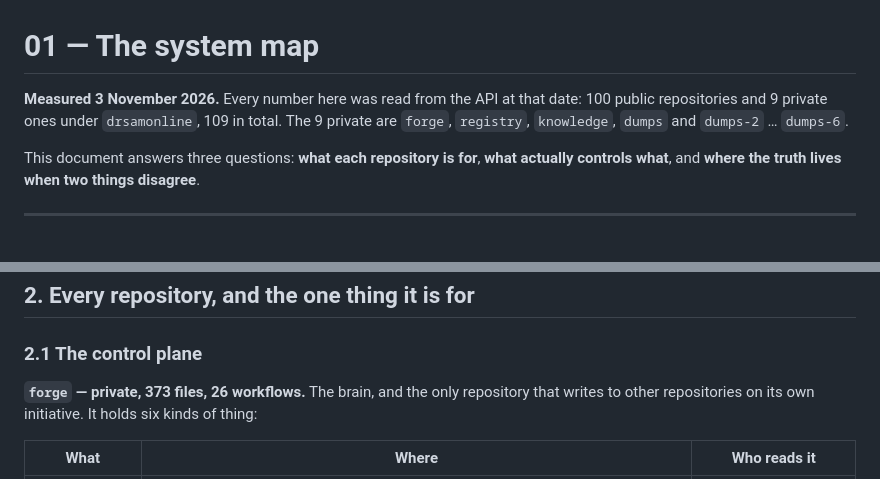
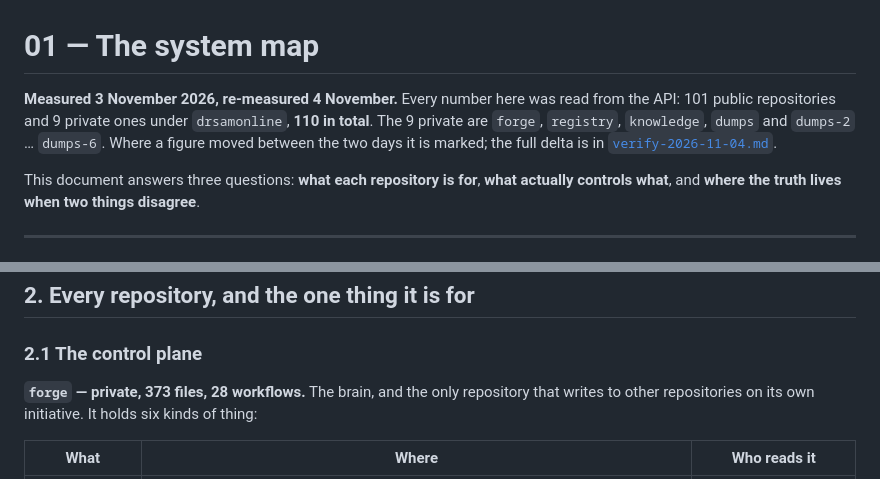
Before and after one commit to drsamonline/audit, a Markdown page: reports/2026-11-forge-release/01-system-map.md, 2 parts joined by grey strips. Rendered like a GitHub page.

Commit message:
docs(forge-release): 01 re-measured — 110 repositories, forge at 28 workflows

```diff
--- a/reports/2026-11-forge-release/01-system-map.md
+++ b/reports/2026-11-forge-release/01-system-map.md
@@ -1,8 +1,9 @@
 # 01 — The system map
 
-**Measured 3 November 2026.** Every number here was read from the API at that date: 100 public
-repositories and 9 private ones under `drsamonline`, 109 in total. The 9 private are `forge`,
-`registry`, `knowledge`, `dumps` and `dumps-2` … `dumps-6`.
+**Measured 3 November 2026, re-measured 4 November.** Every number here was read from the API:
+101 public repositories and 9 private ones under `drsamonline`, **110 in total**. The 9 private are
+`forge`, `registry`, `knowledge`, `dumps` and `dumps-2` … `dumps-6`. Where a figure moved between the
+two days it is marked; the full delta is in [`verify-2026-11-04.md`](verify-2026-11-04.md).
 
 This document answers three questions: **what each repository is for**, **what actually controls
 what**, and **where the truth lives when two things disagree**.
@@ -49,7 +50,7 @@ imports another app. That is principle 1 of the system plan and it has held.
 
 ### 2.1 The control plane
 
-**`forge` — private, 373 files, 26 workflows.** The brain, and the only repository that writes to
+**`forge` — private, 373 files, 28 workflows.** The brain, and the only repository that writes to
 other repositories on its own initiative. It holds six kinds of thing:
 
 | What | Where | Who reads it |
```
